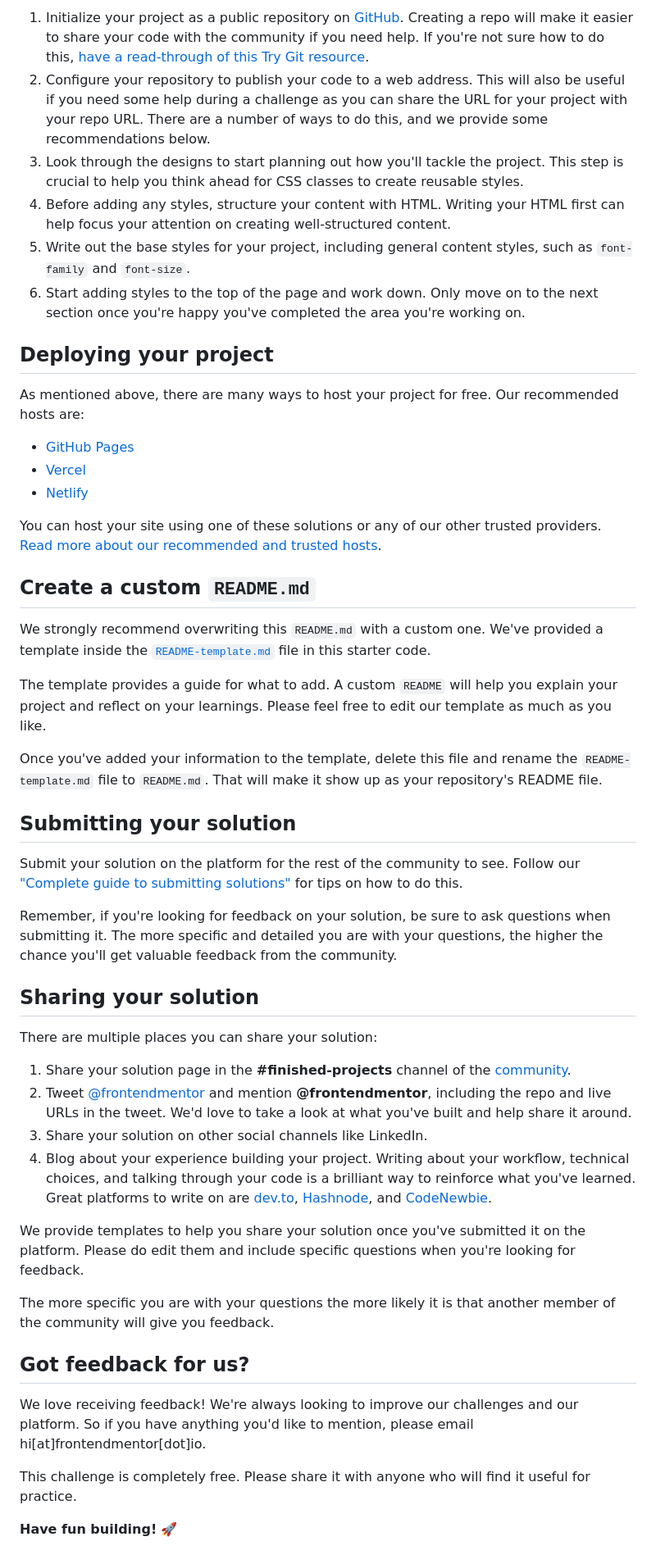
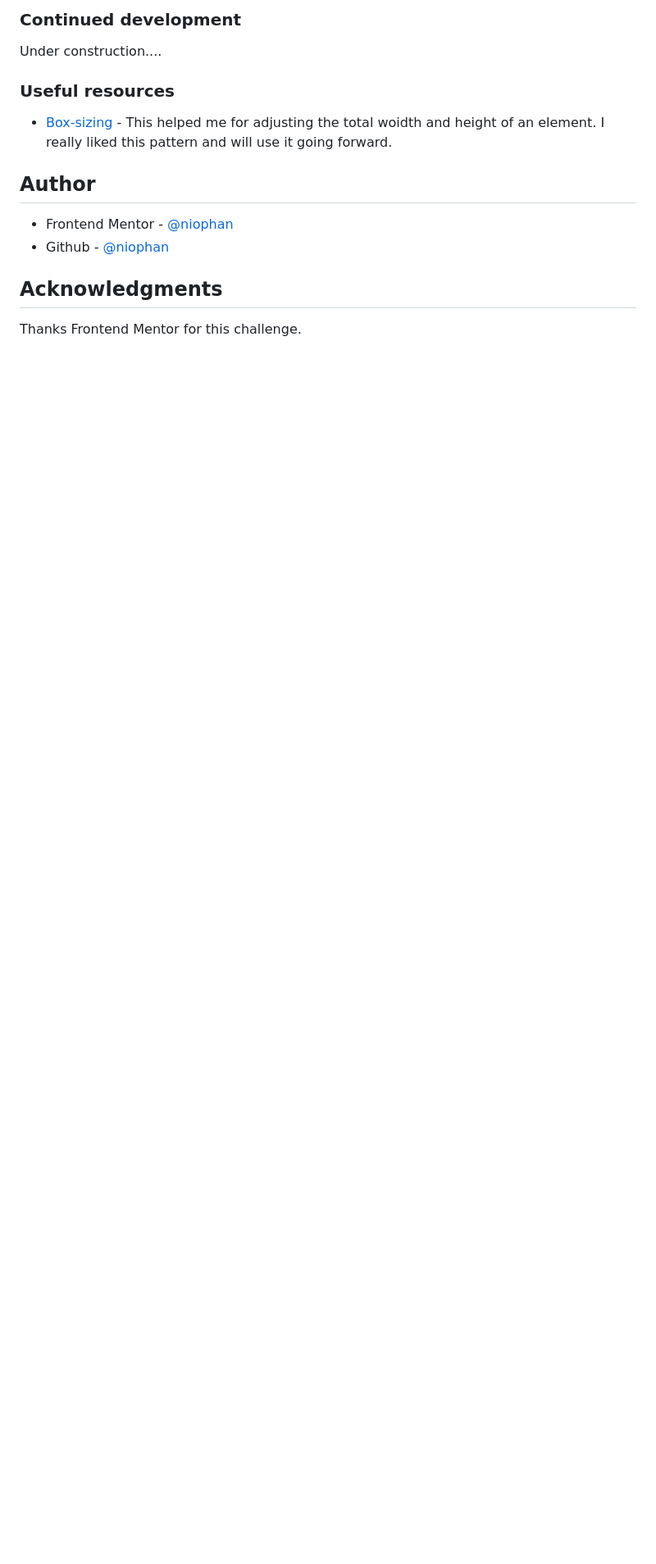
Before and after one commit to niophan/qr-code-fe, a Markdown page: README.md, the part around one of its changes. Shown at 82% size. Rendered like a GitHub page; blank space fills up the shorter version.

```diff
--- a/README.md
+++ b/README.md
@@ -36,52 +58,20 @@ Feel free to use any workflow that you feel comfortable with. Below is a suggest
 
-1. Initialize your project as a public repository on [GitHub](https://github.com/). Creating a repo will make it easier to share your code with the community if you need help. If you're not sure how to do this, [have a read-through of this Try Git resource](https://try.github.io/).
-2. Configure your repository to publish your code to a web address. This will also be useful if you need some help during a challenge as you can share the URL for your project with your repo URL. There are a number of ways to do this, and we provide some recommendations below.
-3. Look through the designs to start planning out how you'll tackle the project. This step is crucial to help you think ahead for CSS classes to create reusable styles.
-4. Before adding any styles, structure your content with HTML. Writing your HTML first can help focus your attention on creating well-structured content.
-5. Write out the base styles for your project, including general content styles, such as `font-family` and `font-size`.
-6. Start adding styles to the top of the page and work down. Only move on to the next section once you're happy you've completed the area you're working on.
+### Continued development
 
-## Deploying your project
+Under construction....
 
-As mentioned above, there are many ways to host your project for free. Our recommended hosts are:
+### Useful resources
 
-- [GitHub Pages](https://pages.github.com/)
-- [Vercel](https://vercel.com/)
-- [Netlify](https://www.netlify.com/)
+- [Box-sizing](https://developer.mozilla.org/en-US/docs/Web/CSS/box-sizing) - This helped me for adjusting the total woidth and height of an element. I really liked this pattern and will use it going forward.
 
-You can host your site using one of these solutions or any of our other trusted providers. [Read more about our recommended and trusted hosts](https://medium.com/frontend-mentor/frontend-mentor-trusted-hosting-providers-bf000dfebe).
 
-## Create a custom `README.md`
+## Author
 
-We strongly recommend overwriting this `README.md` with a custom one. We've provided a template inside the [`README-template.md`](./README-template.md) file in this starter code.
+- Frontend Mentor - [@niophan](https://www.frontendmentor.io/profile/niophan)
+- Github - [@niophan](https://github.com/niophan)
 
-The template provides a guide for what to add. A custom `README` will help you explain your project and reflect on your learnings. Please feel free to edit our template as much as you like.
 
-Once you've added your information to the template, delete this file and rename the `README-template.md` file to `README.md`. That will make it show up as your repository's README file.
 
-## Submitting your solution
+## Acknowledgments
 
-Submit your solution on the platform for the rest of the community to see. Follow our ["Complete guide to submitting solutions"](https://medium.com/frontend-mentor/a-complete-guide-to-submitting-solutions-on-frontend-mentor-ac6384162248) for tips on how to do this.
-
-Remember, if you're looking for feedback on your solution, be sure to ask questions when submitting it. The more specific and detailed you are with your questions, the higher the chance you'll get valuable feedback from the community.
-
-## Sharing your solution
-
-There are multiple places you can share your solution:
-
-1. Share your solution page in the **#finished-projects** channel of the [community](https://www.frontendmentor.io/community).
-2. Tweet [@frontendmentor](https://twitter.com/frontendmentor) and mention **@frontendmentor**, including the repo and live URLs in the tweet. We'd love to take a look at what you've built and help share it around.
-3. Share your solution on other social channels like LinkedIn.
-4. Blog about your experience building your project. Writing about your workflow, technical choices, and talking through your code is a brilliant way to reinforce what you've learned. Great platforms to write on are [dev.to](https://dev.to/), [Hashnode](https://hashnode.com/), and [CodeNewbie](https://community.codenewbie.org/).
-
-We provide templates to help you share your solution once you've submitted it on the platform. Please do edit them and include specific questions when you're looking for feedback.
-
-The more specific you are with your questions the more likely it is that another member of the community will give you feedback.
-
-## Got feedback for us?
-
-We love receiving feedback! We're always looking to improve our challenges and our platform. So if you have anything you'd like to mention, please email hi[at]frontendmentor[dot]io.
-
-This challenge is completely free. Please share it with anyone who will find it useful for practice.
-
-**Have fun building!** 🚀
+Thanks Frontend Mentor for this challenge.
```
Also changed, not shown: other parts of README.md (+40 -18 lines), README-template.md (deleted, +0 -103 lines), project-1.png (added), 2 other files.
